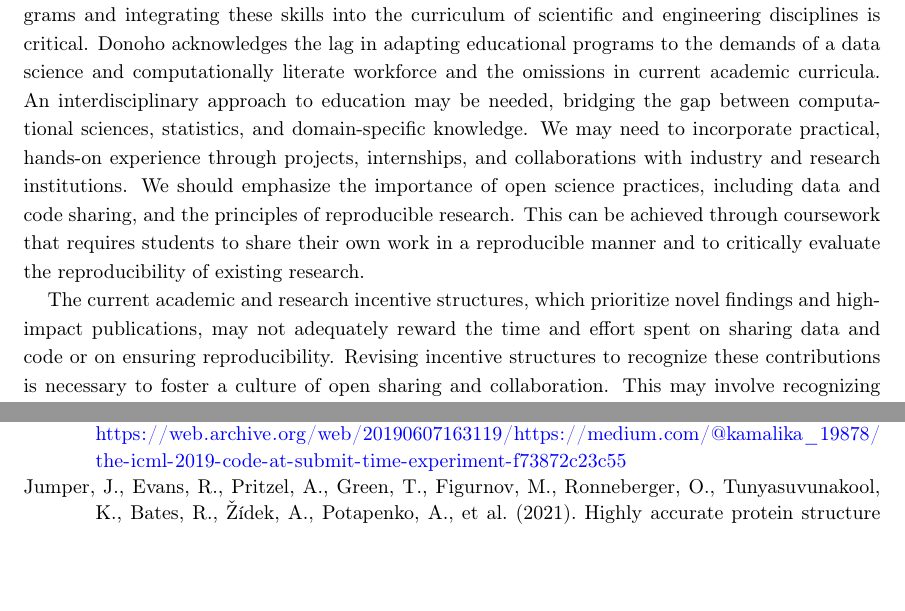
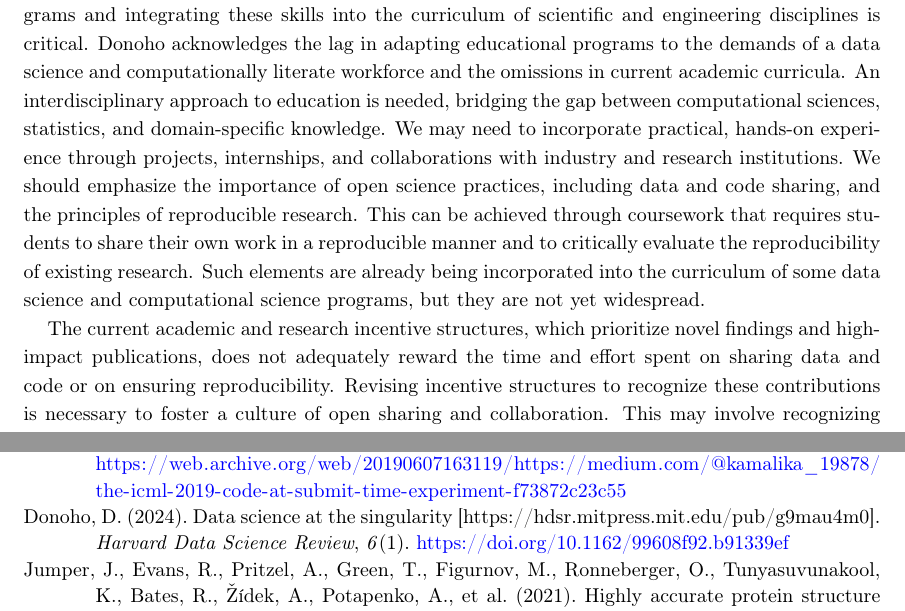
Before and after one commit to labarba/HDSR-discuss-Donoho, a LaTeX document (main.tex, which reads references.bib): two parts of pages 5 and 6 of 6, joined at a grey line, cut so that both start at the same text, the shorter picture padded with empty space. Compiled offline with pdfLaTeX.

Commit message:
add citation to donoho, and fix typos

```diff
--- a/main.tex
+++ b/main.tex
@@ -117,8 +117,8 @@ David Donoho's vision is compelling and merits broad support. I also want to be
 
 The diffusion of Donoho's model relies on a skilled workforce adept in data management, software development, and collaborative research practices. But our current education and training programs are not equipping researchers with these interdisciplinary skills. Expanding training programs and integrating these skills into the curriculum of scientific and engineering disciplines is critical.
-Donoho acknowledges the lag in adapting educational programs to the demands of a data science and computationally literate workforce and the omissions in current academic curricula. An interdisciplinary approach to education may be needed, bridging the gap between computational sciences, statistics, and domain-specific knowledge. We may need to incorporate practical, hands-on experience through projects, internships, and collaborations with industry and research institutions. We should emphasize the importance of open science practices, including data and code sharing, and the principles of reproducible research. This can be achieved through coursework that requires students to share their own work in a reproducible manner and to critically evaluate the reproducibility of existing research.
+Donoho acknowledges the lag in adapting educational programs to the demands of a data science and computationally literate workforce and the omissions in current academic curricula. An interdisciplinary approach to education is needed, bridging the gap between computational sciences, statistics, and domain-specific knowledge. We may need to incorporate practical, hands-on experience through projects, internships, and collaborations with industry and research institutions. We should emphasize the importance of open science practices, including data and code sharing, and the principles of reproducible research. This can be achieved through coursework that requires students to share their own work in a reproducible manner and to critically evaluate the reproducibility of existing research. Such elements are already being incorporated into the curriculum of some data science and computational science programs, but they are not yet widespread.
 
-The current academic and research incentive structures, which prioritize novel findings and high-impact publications, may not adequately reward the time and effort spent on sharing data and code or on ensuring reproducibility. Revising incentive structures to recognize these contributions is necessary to foster a culture of open sharing and collaboration. This may involve recognizing data and code sharing as a scholarly output, and incorporating these contributions into hiring, promotion, and tenure decisions. It may also involve recognizing the value of reproducing and validating existing research, and rewarding researchers who engage in these activities. In my own experience, I have found that the recognition of open science practices in hiring and promotion decisions is still rare, and that the broader academic community is far from achieving the exemplars presented in Donoho's article.
+The current academic and research incentive structures, which prioritize novel findings and high-impact publications, does not adequately reward the time and effort spent on sharing data and code or on ensuring reproducibility. Revising incentive structures to recognize these contributions is necessary to foster a culture of open sharing and collaboration. This may involve recognizing data and code sharing as a scholarly output, and incorporating these contributions into hiring, promotion, and tenure decisions. It may also involve recognizing the value of reproducing and validating existing research, and rewarding researchers who engage in these activities. In my own experience, I have found that the recognition of open science practices in hiring and promotion decisions is still rare, and that the broader academic community is far from achieving the exemplars presented in Donoho's article.
 
 \section*{Conclusion}
 David Donoho's vision of frictionless reproducibility is a compelling model for the future of computational research. The principles of open data sharing, code sharing, and competitive challenges have already had a transformative impact on the field of machine learning, and have the potential to accelerate research progress across various scientific domains. However, the realization of this vision is contingent on the development of scholarly infrastructure and human capital that support these practices. We need to expand data repositories and code-sharing platforms, develop unified protocols and standards, and ensure the sustainability of these resources. We need to promote the adoption of virtualization and containerization technologies, and provide training and support to researchers who face technical barriers to implementing these solutions. Training programs are needed integrating interdisciplinary skills into the curriculum of scientific and engineering disciplines. Most of all, reform of academic and research incentive structures is needed to recognize the value of open science practices and reproducible research. Achieving these goals will require a concerted effort from the global research community, and the signs of change are not yet visible. The future of computational research is bright, but the path to frictionless reproducibility is still under construction.
--- a/references.bib
+++ b/references.bib
@@ -10,3 +15,11 @@
+	doi = {10.1162/99608f92.b91339ef},
+	journal = {Harvard Data Science Review},
+	month = {January 29},
+	note = {https://hdsr.mitpress.mit.edu/pub/g9mau4m0},
+	number = {1},
+	title = {Data Science at the Singularity},
+	volume = {6},
+	year = {2024}}
 
 @article{wilkinson2016fair,
 	author = {Wilkinson, Mark D and Dumontier, Michel and Aalbersberg, IJsbrand Jan and Appleton, Gabrielle and Axton, Myles and Baak, Arie and Blomberg, Niklas and Boiten, Jan-Willem and da Silva Santos, Luiz Bonino and Bourne, Philip E and others},
```
Also changed, not shown: main.tex (8 more changed lines), references.bib (7 more changed lines).
